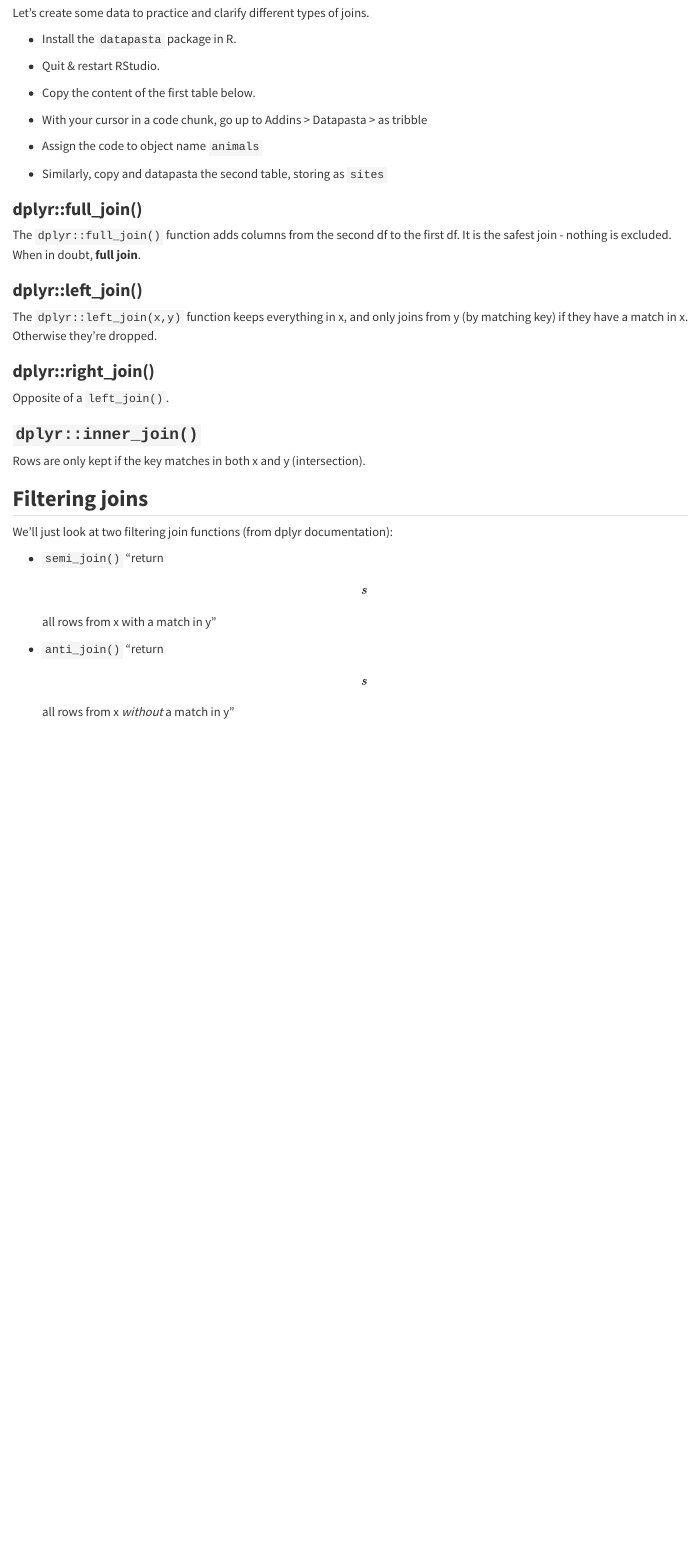
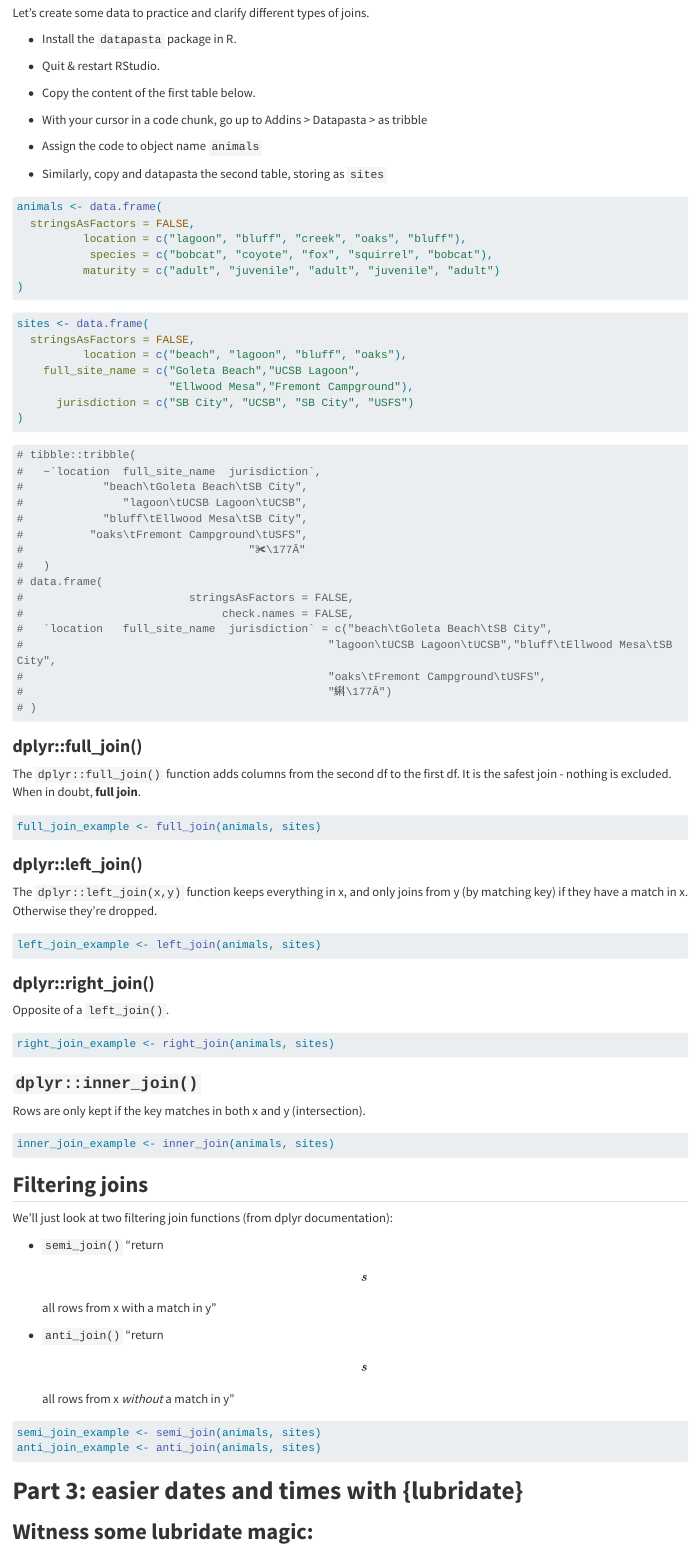
Before and after one commit to a-ramji/eds221-day7-comp1, a Quarto document (eds221-day7-comp1.qmd): the page in a window 1100 px wide, from 2300 px down. Rendered offline with R 4.5, knitr and Pandoc in place of Quarto, with nearby package versions; long lines of code are wrapped.

Commit message:
finished join examples

````diff
--- a/eds221-day7-comp1.qmd
+++ b/eds221-day7-comp1.qmd
@@ -96,6 +96,41 @@ Let's create some data to practice and clarify different types of joins.
 
 ```{r}
 
+animals <- data.frame(
+  stringsAsFactors = FALSE,
+          location = c("lagoon", "bluff", "creek", "oaks", "bluff"),
+           species = c("bobcat", "coyote", "fox", "squirrel", "bobcat"),
+          maturity = c("adult", "juvenile", "adult", "juvenile", "adult")
+)
+```
+
+```{r}
+sites <- data.frame(
+  stringsAsFactors = FALSE,
+          location = c("beach", "lagoon", "bluff", "oaks"),
+    full_site_name = c("Goleta Beach","UCSB Lagoon",
+                       "Ellwood Mesa","Fremont Campground"),
+      jurisdiction = c("SB City", "UCSB", "SB City", "USFS")
+)
+```
+
+```{r}
+# tibble::tribble(
+#   ~`location	full_site_name	jurisdiction`,
+#            "beach\tGoleta Beach\tSB City",
+#               "lagoon\tUCSB Lagoon\tUCSB",
+#            "bluff\tEllwood Mesa\tSB City",
+#          "oaks\tFremont Campground\tUSFS",
+#                                  "✀\177Ā"
+#   )
+# data.frame(
+#                         stringsAsFactors = FALSE,
+#                              check.names = FALSE,
+#   `location	full_site_name	jurisdiction` = c("beach\tGoleta Beach\tSB City",
+#                                              "lagoon\tUCSB Lagoon\tUCSB","bluff\tEllwood Mesa\tSB City",
+#                                              "oaks\tFremont Campground\tUSFS",
+#                                              "䌀\177Ā")
+# )
 ```
 
 ### **dplyr::full_join()**
@@ -103,7 +138,7 @@ Let's create some data to practice and clarify different types of joins.
 The `dplyr::full_join()` function adds columns from the second df to the first df. It is the safest join - nothing is excluded. When in doubt, **full join**.
 
 ```{r}
-
+full_join_example <- full_join(animals, sites)
 ```
 
 ### **dplyr::left_join()**
@@ -111,7 +146,7 @@ The `dplyr::full_join()` function adds columns from the second df to the first d
 The `dplyr::left_join(x,y)` function keeps everything in x, and only joins from y (by matching key) if they have a match in x. Otherwise they're dropped.
 
 ```{r}
-
+left_join_example <- left_join(animals, sites)
 ```
 
 ### **dplyr::right_join()**
@@ -119,7 +154,7 @@ The `dplyr::left_join(x,y)` function keeps everything in x, and only joins from
 Opposite of a `left_join()`.
 
 ```{r}
-
+right_join_example <- right_join(animals, sites)
 ```
 
 ### **`dplyr::inner_join()`**
@@ -127,7 +162,7 @@ Opposite of a `left_join()`.
 Rows are only kept if the key matches in both x and y (intersection).
 
 ```{r}
-
+inner_join_example <- inner_join(animals, sites)
 ```
 
 ## **Filtering joins**
@@ -139,4 +174,12 @@ We'll just look at two filtering join functions (from dplyr documentation):
 -   `anti_join()` "return\[s\] all rows from x *without* a match in y"
 
 ```{r}
+semi_join_example <- semi_join(animals, sites)
+anti_join_example <- anti_join(animals, sites)
+```
 
+# **Part 3: easier dates and times with {lubridate}**
+
+## **Witness some lubridate magic:**
+
+```{r}
````
Also changed, not shown: eds221-day7-comp1.qmd (7 more changed lines).
